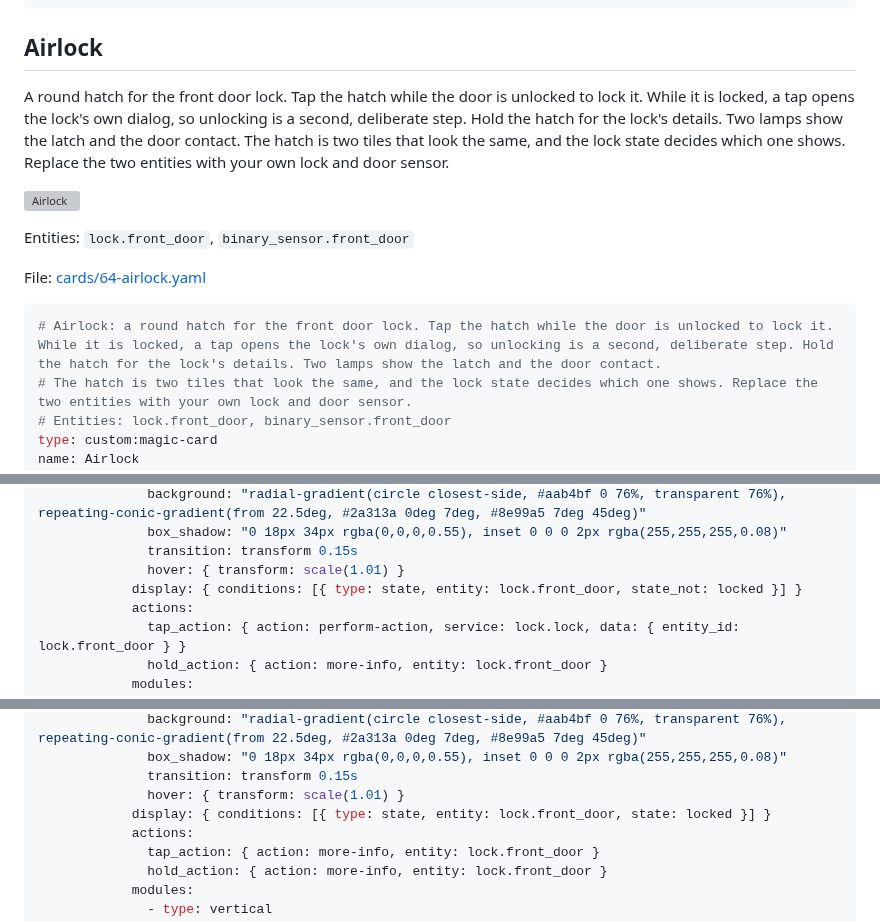
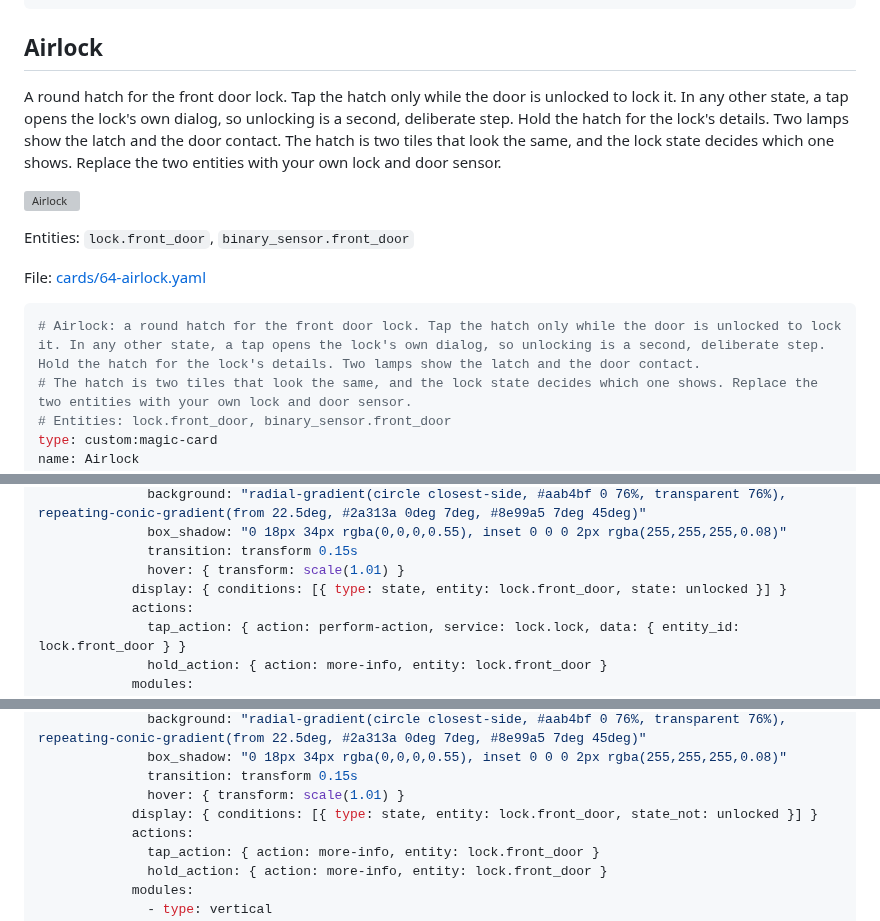
Before and after one commit to therealmcsparrow/magic-card, a Markdown page: documentation/gallery/sci-fi-fantasy.md, 3 parts joined by grey strips. Rendered like a GitHub page; grey boxes are pictures that could not be loaded.

````diff
--- a/documentation/gallery/sci-fi-fantasy.md
+++ b/documentation/gallery/sci-fi-fantasy.md
@@ -636,7 +636,7 @@ rows:
 
 ## Airlock
 
-A round hatch for the front door lock. Tap the hatch while the door is unlocked to lock it. While it is locked, a tap opens the lock's own dialog, so unlocking is a second, deliberate step. Hold the hatch for the lock's details. Two lamps show the latch and the door contact. The hatch is two tiles that look the same, and the lock state decides which one shows. Replace the two entities with your own lock and door sensor.
+A round hatch for the front door lock. Tap the hatch only while the door is unlocked to lock it. In any other state, a tap opens the lock's own dialog, so unlocking is a second, deliberate step. Hold the hatch for the lock's details. Two lamps show the latch and the door contact. The hatch is two tiles that look the same, and the lock state decides which one shows. Replace the two entities with your own lock and door sensor.
 
 ![Airlock](images/64-airlock.png)
 
@@ -645,7 +645,7 @@ Entities: `lock.front_door`, `binary_sensor.front_door`
 File: [cards/64-airlock.yaml](cards/64-airlock.yaml)
 
 ```yaml
-# Airlock: a round hatch for the front door lock. Tap the hatch while the door is unlocked to lock it. While it is locked, a tap opens the lock's own dialog, so unlocking is a second, deliberate step. Hold the hatch for the lock's details. Two lamps show the latch and the door contact.
+# Airlock: a round hatch for the front door lock. Tap the hatch only while the door is unlocked to lock it. In any other state, a tap opens the lock's own dialog, so unlocking is a second, deliberate step. Hold the hatch for the lock's details. Two lamps show the latch and the door contact.
 # The hatch is two tiles that look the same, and the lock state decides which one shows. Replace the two entities with your own lock and door sensor.
 # Entities: lock.front_door, binary_sensor.front_door
 type: custom:magic-card
@@ -686,7 +686,7 @@ rows:
               box_shadow: "0 18px 34px rgba(0,0,0,0.55), inset 0 0 0 2px rgba(255,255,255,0.08)"
               transition: transform 0.15s
               hover: { transform: scale(1.01) }
-            display: { conditions: [{ type: state, entity: lock.front_door, state_not: locked }] }
+            display: { conditions: [{ type: state, entity: lock.front_door, state: unlocked }] }
             actions:
               tap_action: { action: perform-action, service: lock.lock, data: { entity_id: lock.front_door } }
               hold_action: { action: more-info, entity: lock.front_door }
@@ -735,7 +735,7 @@ rows:
               box_shadow: "0 18px 34px rgba(0,0,0,0.55), inset 0 0 0 2px rgba(255,255,255,0.08)"
               transition: transform 0.15s
               hover: { transform: scale(1.01) }
-            display: { conditions: [{ type: state, entity: lock.front_door, state: locked }] }
+            display: { conditions: [{ type: state, entity: lock.front_door, state_not: unlocked }] }
             actions:
               tap_action: { action: more-info, entity: lock.front_door }
               hold_action: { action: more-info, entity: lock.front_door }
````
Also changed, not shown: other parts of documentation/gallery/sci-fi-fantasy.md (+63 -10 lines), documentation/gallery/images/73-castle-gate.png, 4 other files.
